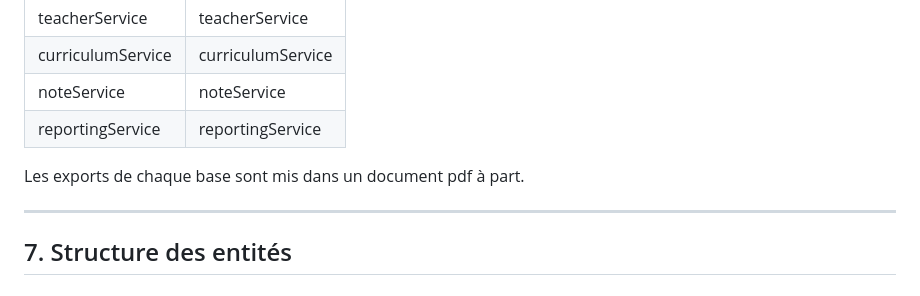
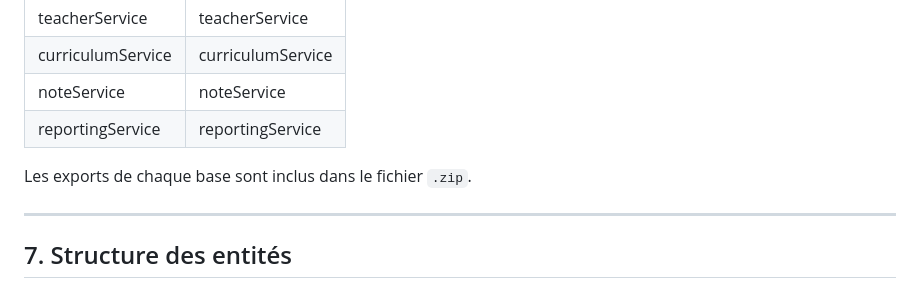
Before and after one commit to laminethiam02/projet-fin-module-archi, a Markdown page: README.md, the part around the change. Drawn GitHub-style.

```diff
--- a/README.md
+++ b/README.md
@@ -116,7 +116,7 @@ Les schémas PostgreSQL sont automatiquement créés à partir des entités JHip
 | noteService       | noteService       |
 | reportingService  | reportingService  |
 
-Les exports de chaque base sont mis dans un document pdf à part.
+Les exports de chaque base sont inclus dans le fichier `.zip`.
 
 ---
 
```
